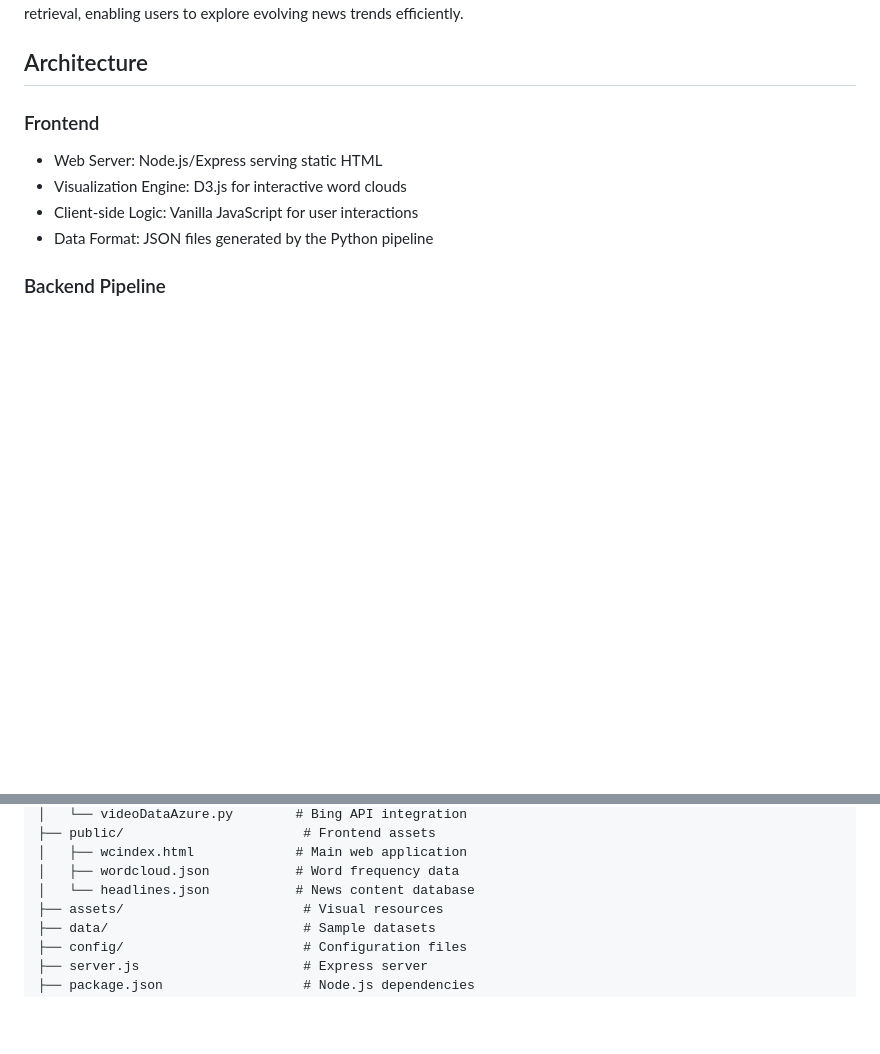
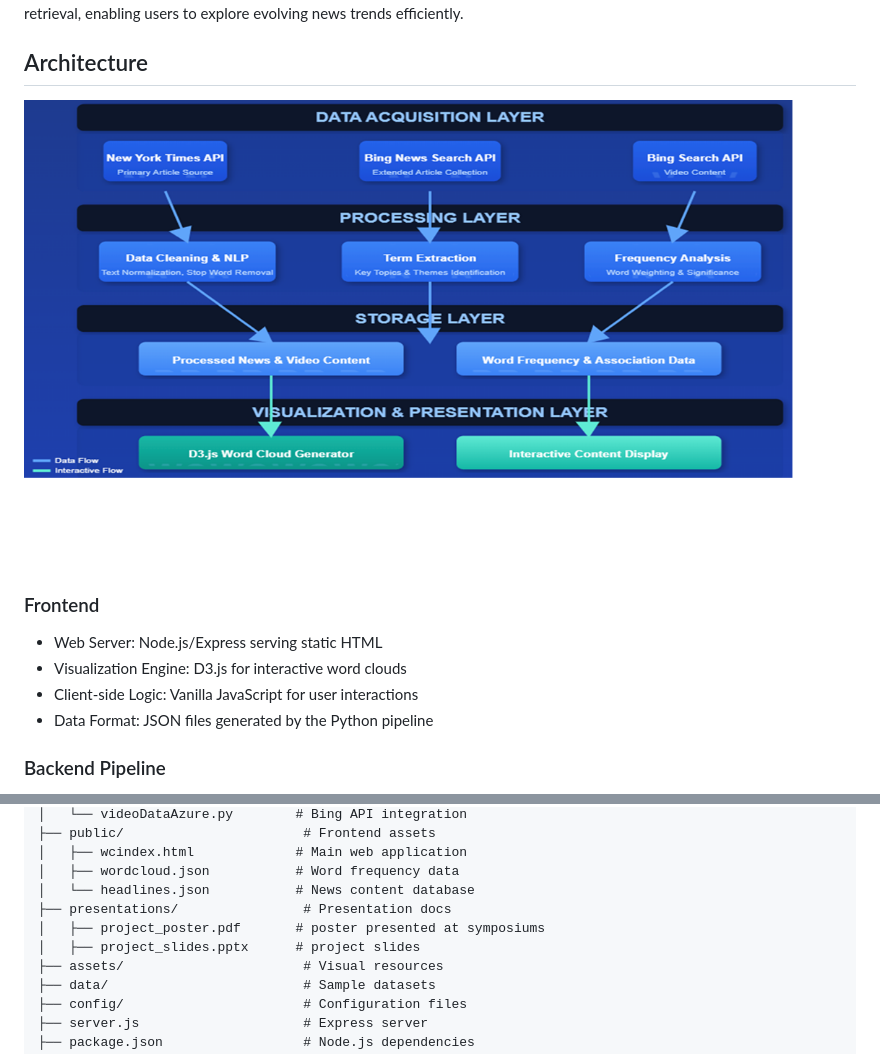
Before and after one commit to ajayrajsingh2003/live-news-platform, a Markdown page: README.md, 2 parts joined by grey strips. Drawn GitHub-style; pictures changed too: assets/system_architecture.png (added); blank space fills up the shorter version.

Commit message:
Update README with project presentations, recognition gallery, and add presentations folder

```diff
--- a/README.md
+++ b/README.md
@@ -12,6 +12,7 @@ This research project, developed in association with Saint Peter's University, a
 Unlike static word clouds, our system dynamically processes real-time news data using Natural Language Processing (NLP), web scraping, and API integration. It extracts and visualizes frequently occurring keywords, allowing users to interact with them. Upon selection, the system triggers a query-based retrieval mechanism to fetch relevant multimedia content, including articles and videos, in real time. This interactive approach bridges the gap between static visualization and dynamic content retrieval, enabling users to explore evolving news trends efficiently.
 
 ## Architecture
+![system_architecture.png](assets%2Fsystem_architecture.png)
 
 ### Frontend
 - Web Server: Node.js/Express serving static HTML
@@ -99,6 +100,9 @@ live-news-platform/
 │   ├── wcindex.html             # Main web application
 │   ├── wordcloud.json           # Word frequency data
 │   └── headlines.json           # News content database
+├── presentations/                # Presentation docs
+│   ├── project_poster.pdf       # poster presented at symposiums
+│   ├── project_slides.pptx      # project slides
 ├── assets/                       # Visual resources
 ├── data/                         # Sample datasets
 ├── config/                       # Configuration files
```
Also changed, not shown: 2 other files.
